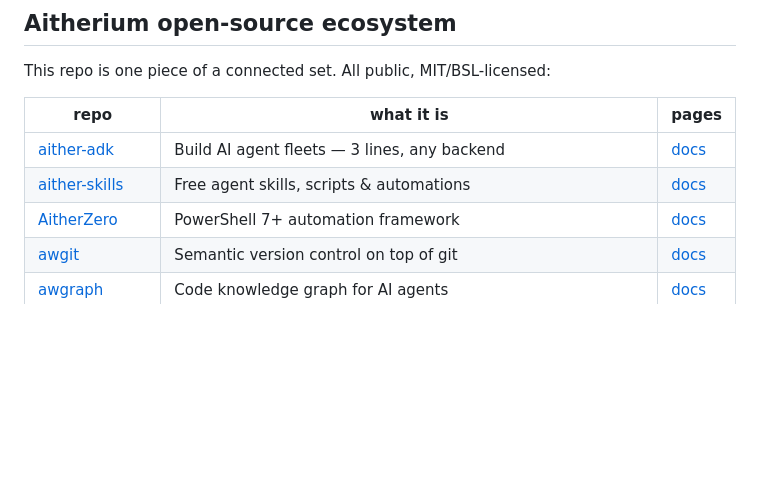
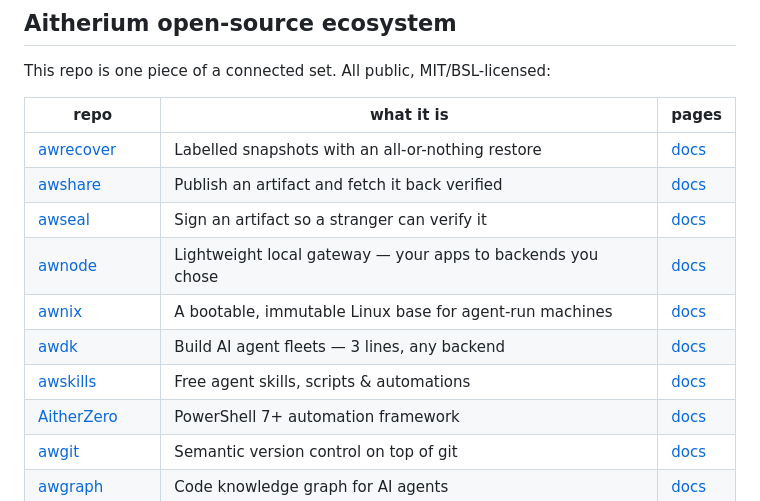
Before and after one commit to Aitherium/aither-skills, a Markdown page: README.md, the part around one of its changes. GitHub-like rendering; blank space fills up the shorter version.

Commit message:
docs: regenerate the ecosystem block from the canonical registry

```diff
--- a/README.md
+++ b/README.md
@@ -352,8 +352,13 @@ This repo is one piece of a connected set. All public, MIT/BSL-licensed:
 
 | repo | what it is | pages |
 |---|---|---|
-| [aither-adk](https://github.com/Aitherium/aither-adk) | Build AI agent fleets — 3 lines, any backend | [docs](https://aitherium.github.io/aither-adk/) |
-| [aither-skills](https://github.com/Aitherium/aither-skills) | Free agent skills, scripts & automations | [docs](https://aitherium.github.io/aither-skills/) |
+| [awrecover](https://github.com/Aitherium/awrecover) | Labelled snapshots with an all-or-nothing restore | [docs](https://aitherium.github.io/awrecover/) |
+| [awshare](https://github.com/Aitherium/awshare) | Publish an artifact and fetch it back verified | [docs](https://aitherium.github.io/awshare/) |
+| [awseal](https://github.com/Aitherium/awseal) | Sign an artifact so a stranger can verify it | [docs](https://aitherium.github.io/awseal/) |
+| [awnode](https://github.com/Aitherium/awnode) | Lightweight local gateway — your apps to backends you chose | [docs](https://aitherium.github.io/awnode/) |
+| [awnix](https://github.com/Aitherium/awnix) | A bootable, immutable Linux base for agent-run machines | [docs](https://aitherium.github.io/awnix/) |
+| [awdk](https://github.com/Aitherium/awdk) | Build AI agent fleets — 3 lines, any backend | [docs](https://aitherium.github.io/awdk/) |
+| [awskills](https://github.com/Aitherium/awskills) | Free agent skills, scripts & automations | [docs](https://aitherium.github.io/awskills/) |
 | [AitherZero](https://github.com/Aitherium/AitherZero) | PowerShell 7+ automation framework | [docs](https://aitherium.github.io/AitherZero/) |
 | [awgit](https://github.com/Aitherium/awgit) | Semantic version control on top of git | [docs](https://aitherium.github.io/awgit/) |
 | [awgraph](https://github.com/Aitherium/awgraph) | Code knowledge graph for AI agents | [docs](https://aitherium.github.io/awgraph/) |
```
Also changed, not shown: other parts of README.md (+1 -1 lines).
